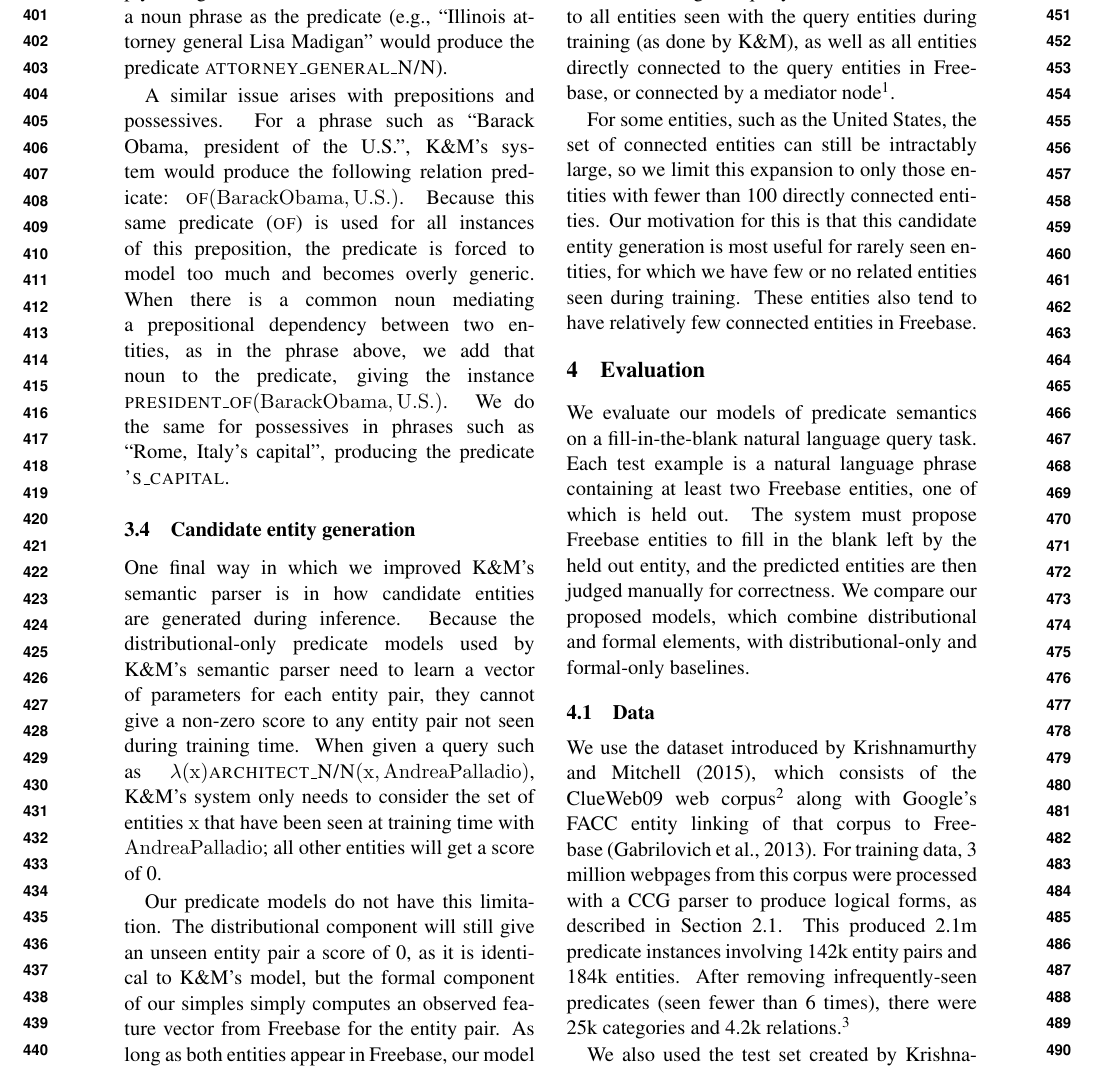
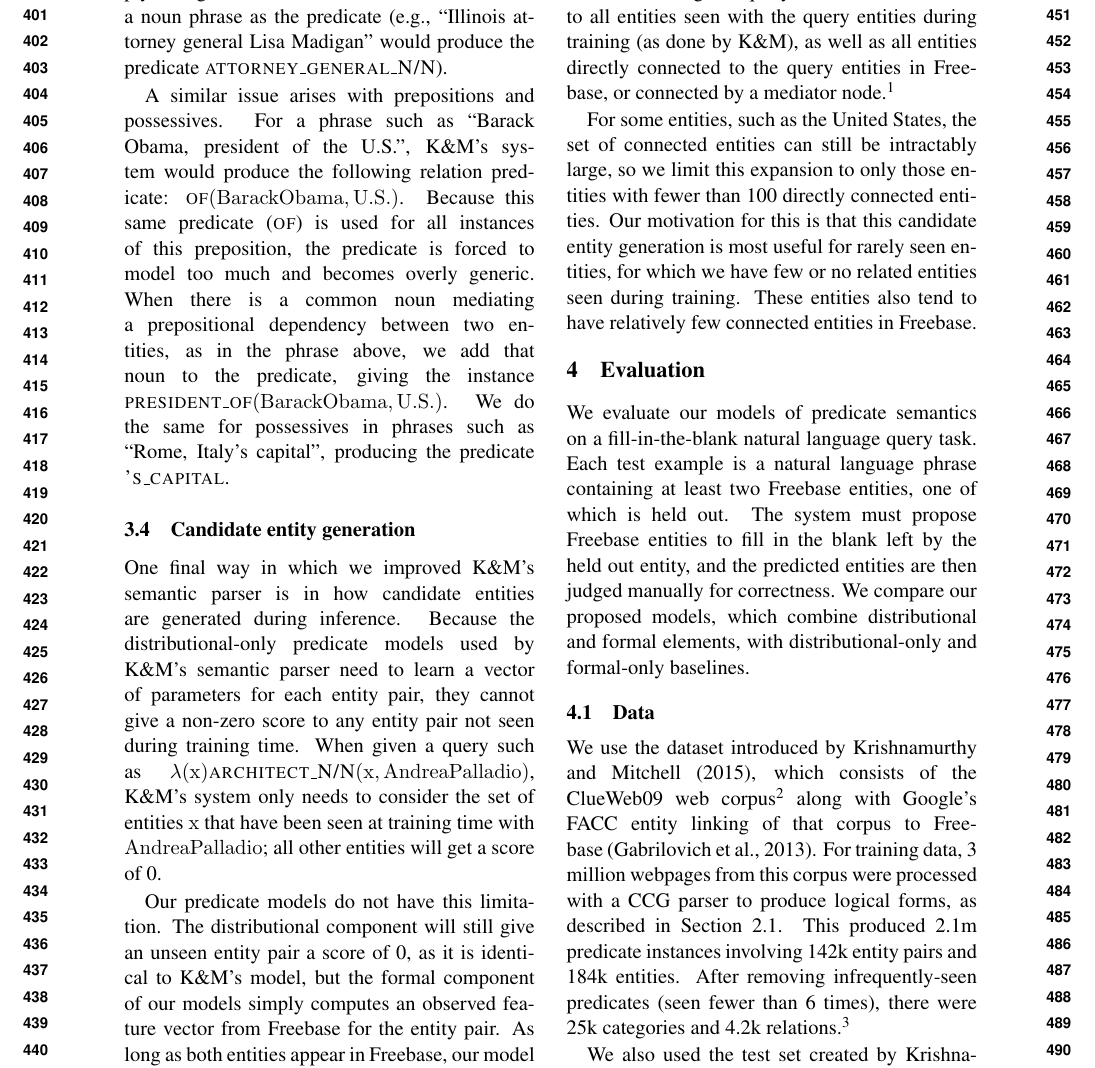
Before and after one commit to allenai/deep_qa, a LaTeX paper (papers/acl2016/paper.tex): part of page 5 of 8, cut so that both start at the same text. Compiled offline with pdfLaTeX.

Commit message:
Minor fixes to paper
Former-commit-id: b8fe45cdc4ed7ae27948c75d0d09d04474e0c829

```diff
--- a/papers/acl2016/paper.tex
+++ b/papers/acl2016/paper.tex
@@ -374,7 +374,7 @@ Palladio}; all other entities will get a score of 0.
 
 Our predicate models do not have this limitation.  The distributional component
 will still give an unseen entity pair a score of 0, as it is identical to K\&M's
-model, but the formal component of our simples simply computes an observed
+model, but the formal component of our models simply computes an observed
 feature vector from Freebase for the entity pair.  As long as both entities
 appear in Freebase, our model can compute a feature vector and give a non-zero
 score.
@@ -386,5 +386,5 @@ score over all of the millions of entities in Freebase is not computationally
 feasible.  To make inference tractable, for a given query we restrict
 candidates to all entities seen with the query entities during training (as
 done by K\&M), as well as all entities directly connected to the query entities
-in Freebase, or connected by a mediator node\footnote{Mediators in Freebase are
+in Freebase, or connected by a mediator node.\footnote{Mediators in Freebase are
 used to capture relations with more than two arguments, such as employment
```
Also changed, not shown: papers/acl2016/paper.tex (2 more changed lines).
